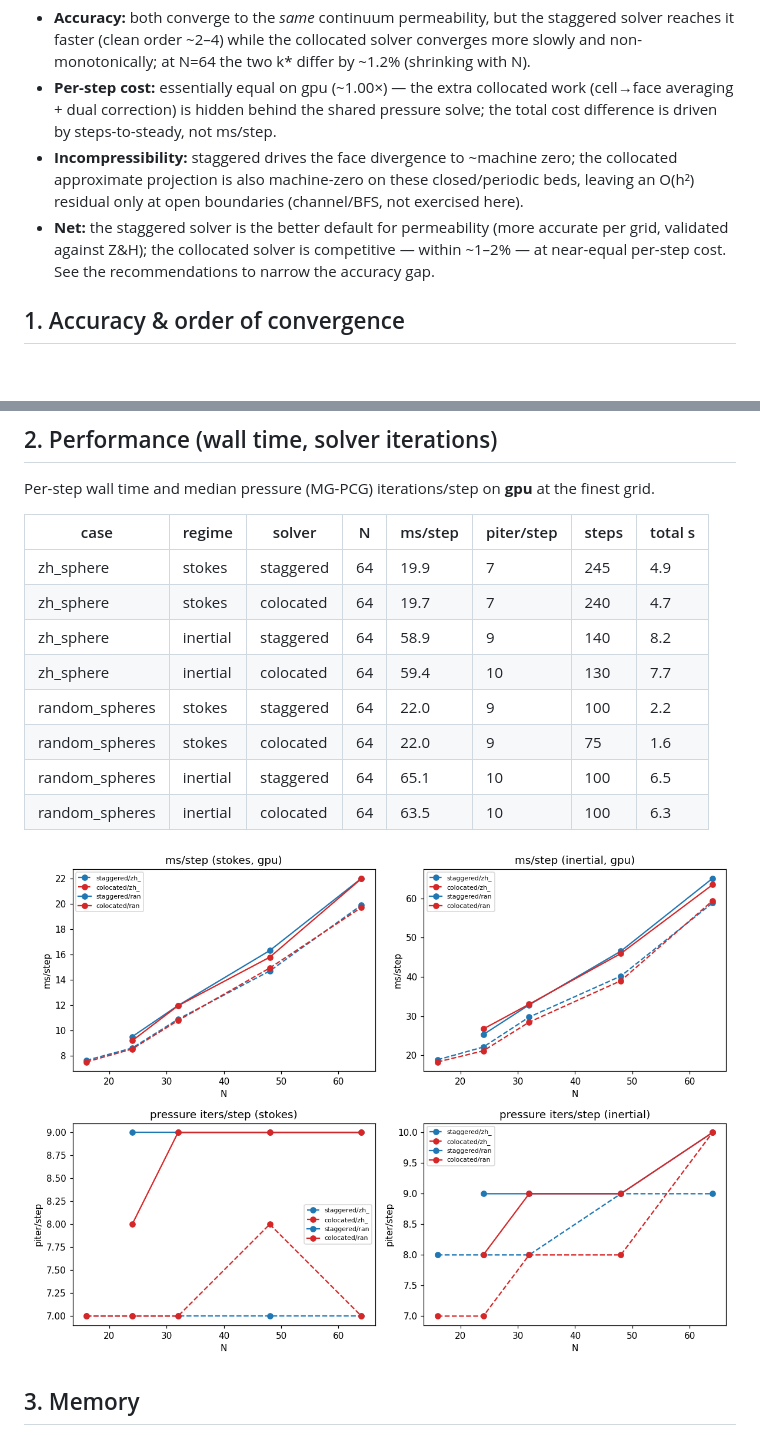
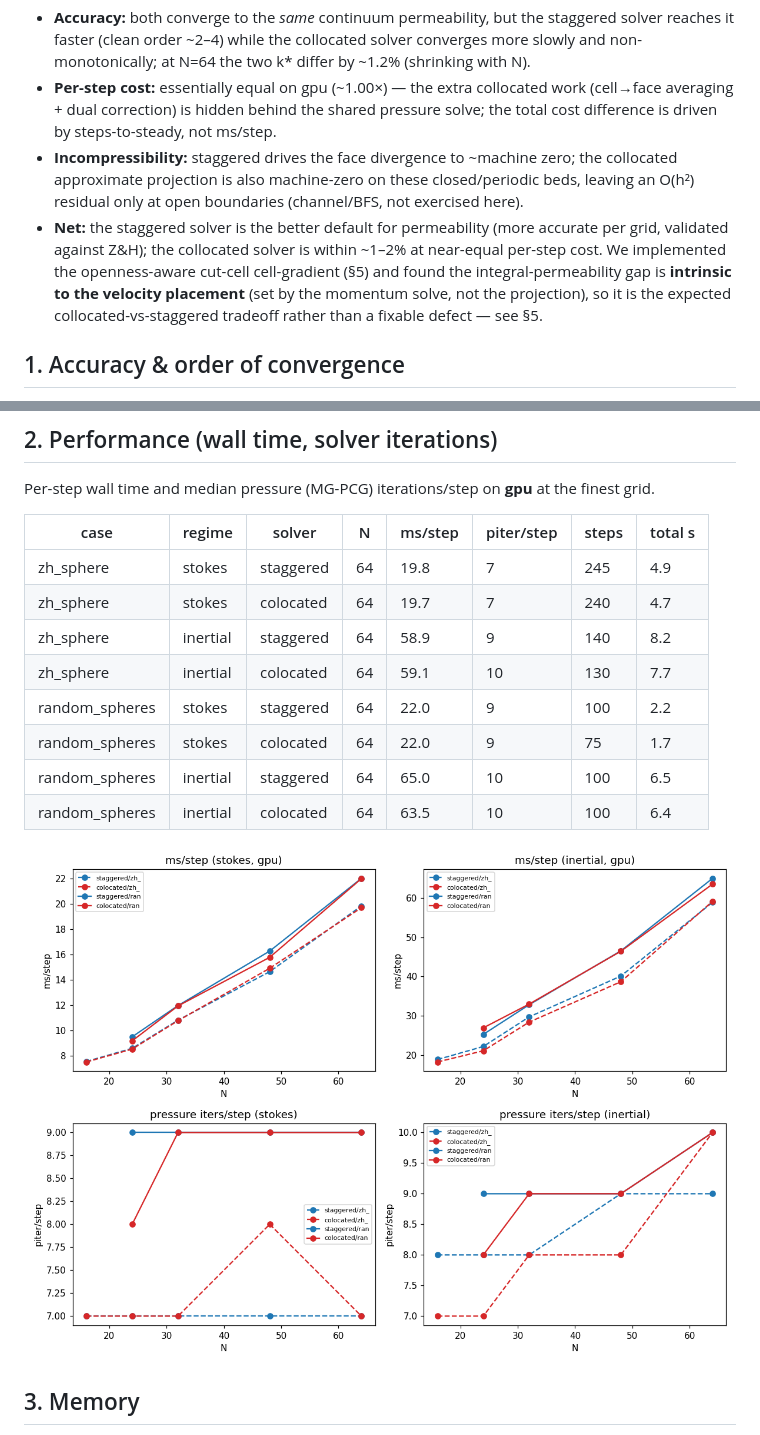
Before and after one commit to computational-chemical-engineering/peclet-flow, a Markdown page: doc/colocated_study/staggered_vs_colocated.md, 2 parts joined by grey strips. GitHub-like rendering; pictures changed too: doc/colocated_study/figs/performance.png; blank space fills up the shorter version.

```diff
--- a/doc/colocated_study/staggered_vs_colocated.md
+++ b/doc/colocated_study/staggered_vs_colocated.md
@@ -7,7 +7,7 @@
 - **Accuracy:** both converge to the *same* continuum permeability, but the staggered solver reaches it faster (clean order ~2–4) while the collocated solver converges more slowly and non-monotonically; at N=64 the two k* differ by ~1.2% (shrinking with N).
 - **Per-step cost:** essentially equal on gpu (~1.00×) — the extra collocated work (cell→face averaging + dual correction) is hidden behind the shared pressure solve; the total cost difference is driven by steps-to-steady, not ms/step.
 - **Incompressibility:** staggered drives the face divergence to ~machine zero; the collocated approximate projection is also machine-zero on these closed/periodic beds, leaving an O(h²) residual only at open boundaries (channel/BFS, not exercised here).
-- **Net:** the staggered solver is the better default for permeability (more accurate per grid, validated against Z&H); the collocated solver is competitive — within ~1–2% — at near-equal per-step cost. See the recommendations to narrow the accuracy gap.
+- **Net:** the staggered solver is the better default for permeability (more accurate per grid, validated against Z&H); the collocated solver is within ~1–2% at near-equal per-step cost. We implemented the openness-aware cut-cell cell-gradient (§5) and found the integral-permeability gap is **intrinsic to the velocity placement** (set by the momentum solve, not the projection), so it is the expected collocated-vs-staggered tradeoff rather than a fixable defect — see §5.
 
 ## 1. Accuracy & order of convergence
 
@@ -36,14 +36,14 @@ Per-step wall time and median pressure (MG-PCG) iterations/step on **gpu** at th
 
 | case | regime | solver | N | ms/step | piter/step | steps | total s |
 |---|---|---|---|---|---|---|---|
-| zh_sphere | stokes | staggered | 64 | 19.9 | 7 | 245 | 4.9 |
+| zh_sphere | stokes | staggered | 64 | 19.8 | 7 | 245 | 4.9 |
 | zh_sphere | stokes | colocated | 64 | 19.7 | 7 | 240 | 4.7 |
 | zh_sphere | inertial | staggered | 64 | 58.9 | 9 | 140 | 8.2 |
-| zh_sphere | inertial | colocated | 64 | 59.4 | 10 | 130 | 7.7 |
+| zh_sphere | inertial | colocated | 64 | 59.1 | 10 | 130 | 7.7 |
 | random_spheres | stokes | staggered | 64 | 22.0 | 9 | 100 | 2.2 |
-| random_spheres | stokes | colocated | 64 | 22.0 | 9 | 75 | 1.6 |
-| random_spheres | inertial | staggered | 64 | 65.1 | 10 | 100 | 6.5 |
-| random_spheres | inertial | colocated | 64 | 63.5 | 10 | 100 | 6.3 |
+| random_spheres | stokes | colocated | 64 | 22.0 | 9 | 75 | 1.7 |
+| random_spheres | inertial | staggered | 64 | 65.0 | 10 | 100 | 6.5 |
+| random_spheres | inertial | colocated | 64 | 63.5 | 10 | 100 | 6.4 |
 
 ![performance](figs/performance.png)
 
```
Also changed, not shown: other parts of doc/colocated_study/staggered_vs_colocated.md (+8 -10 lines), doc/colocated_study/figs/convergence.png, doc/colocated_study/figs/cpu_gpu_ratio.png, doc/colocated_study/figs/error.png, 5 other files.
